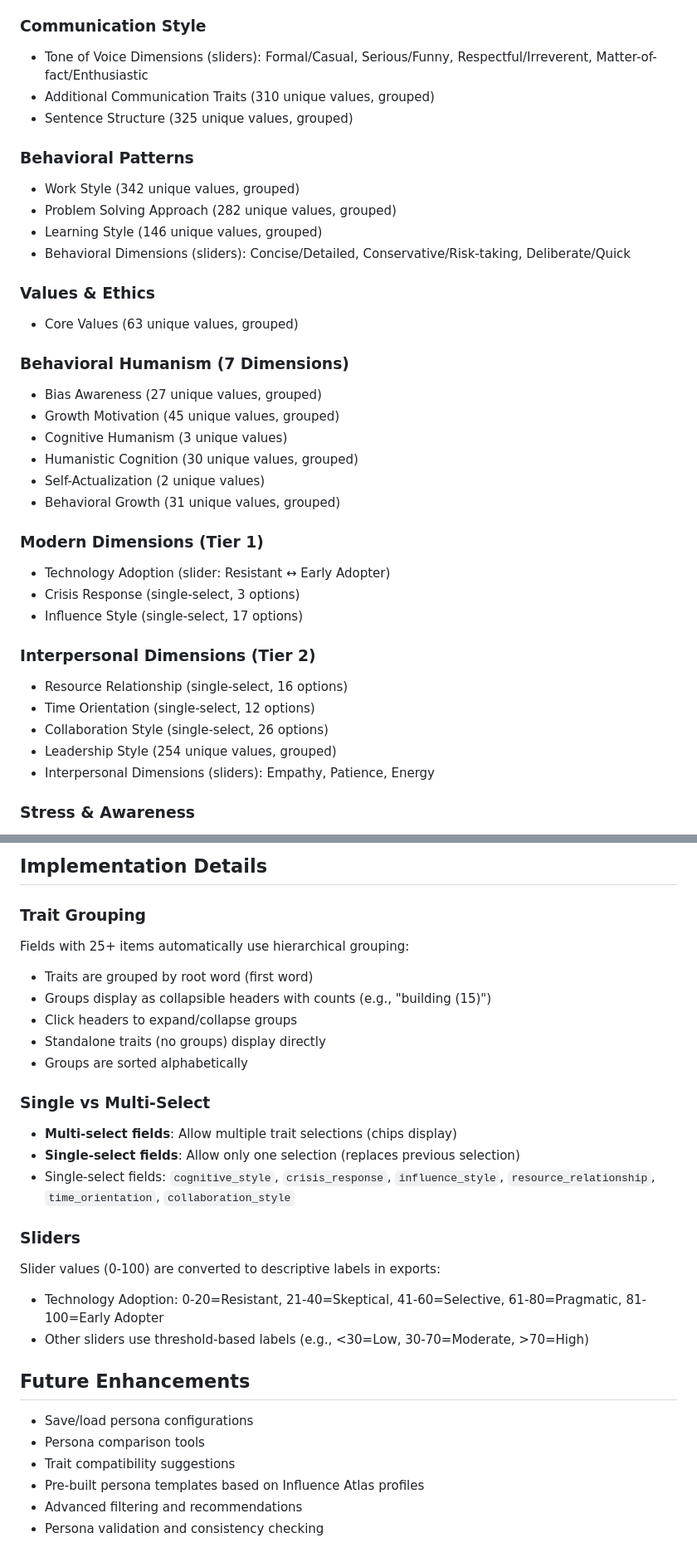
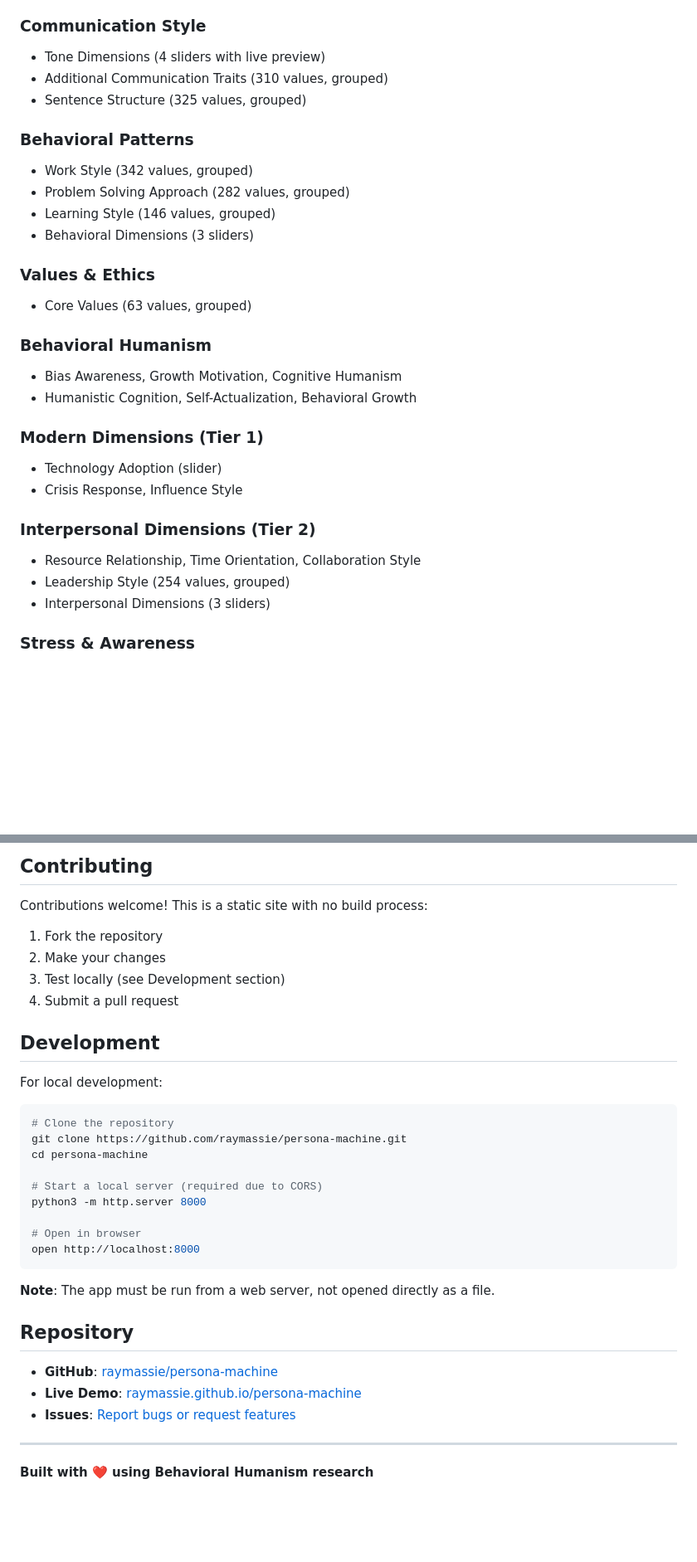
Before and after one commit to raymassie/persona-machine, a Markdown page: README.md, 2 parts joined by grey strips. Shown at 83% size. Drawn GitHub-style; blank space fills up the shorter version.

````diff
--- a/README.md
+++ b/README.md
@@ -75,36 +76,29 @@ Persona Machine allows you to construct detailed personality profiles for AI age
 
 ### Communication Style
-- Tone of Voice Dimensions (sliders): Formal/Casual, Serious/Funny, Respectful/Irreverent, Matter-of-fact/Enthusiastic
-- Additional Communication Traits (310 unique values, grouped)
-- Sentence Structure (325 unique values, grouped)
+- Tone Dimensions (4 sliders with live preview)
+- Additional Communication Traits (310 values, grouped)
+- Sentence Structure (325 values, grouped)
 
 ### Behavioral Patterns
-- Work Style (342 unique values, grouped)
-- Problem Solving Approach (282 unique values, grouped)
-- Learning Style (146 unique values, grouped)
-- Behavioral Dimensions (sliders): Concise/Detailed, Conservative/Risk-taking, Deliberate/Quick
+- Work Style (342 values, grouped)
+- Problem Solving Approach (282 values, grouped)
+- Learning Style (146 values, grouped)
+- Behavioral Dimensions (3 sliders)
 
 ### Values & Ethics
-- Core Values (63 unique values, grouped)
+- Core Values (63 values, grouped)
 
-### Behavioral Humanism (7 Dimensions)
-- Bias Awareness (27 unique values, grouped)
-- Growth Motivation (45 unique values, grouped)
-- Cognitive Humanism (3 unique values)
-- Humanistic Cognition (30 unique values, grouped)
-- Self-Actualization (2 unique values)
-- Behavioral Growth (31 unique values, grouped)
+### Behavioral Humanism
+- Bias Awareness, Growth Motivation, Cognitive Humanism
+- Humanistic Cognition, Self-Actualization, Behavioral Growth
 
 ### Modern Dimensions (Tier 1)
-- Technology Adoption (slider: Resistant ↔ Early Adopter)
-- Crisis Response (single-select, 3 options)
-- Influence Style (single-select, 17 options)
+- Technology Adoption (slider)
+- Crisis Response, Influence Style
 
 ### Interpersonal Dimensions (Tier 2)
-- Resource Relationship (single-select, 16 options)
-- Time Orientation (single-select, 12 options)
-- Collaboration Style (single-select, 26 options)
-- Leadership Style (254 unique values, grouped)
-- Interpersonal Dimensions (sliders): Empathy, Patience, Energy
+- Resource Relationship, Time Orientation, Collaboration Style
+- Leadership Style (254 values, grouped)
+- Interpersonal Dimensions (3 sliders)
 
 ### Stress & Awareness
@@ -186,29 +139,36 @@ This project uses trait data derived from Influence Atlas. See the Influence Atl
 
-## Implementation Details
+## Contributing
 
-### Trait Grouping
-Fields with 25+ items automatically use hierarchical grouping:
-- Traits are grouped by root word (first word)
-- Groups display as collapsible headers with counts (e.g., "building (15)")
-- Click headers to expand/collapse groups
-- Standalone traits (no groups) display directly
-- Groups are sorted alphabetically
+Contributions welcome! This is a static site with no build process:
+1. Fork the repository
+2. Make your changes
+3. Test locally (see Development section)
+4. Submit a pull request
 
-### Single vs Multi-Select
-- **Multi-select fields**: Allow multiple trait selections (chips display)
-- **Single-select fields**: Allow only one selection (replaces previous selection)
-- Single-select fields: `cognitive_style`, `crisis_response`, `influence_style`, `resource_relationship`, `time_orientation`, `collaboration_style`
+## Development
 
-### Sliders
-Slider values (0-100) are converted to descriptive labels in exports:
-- Technology Adoption: 0-20=Resistant, 21-40=Skeptical, 41-60=Selective, 61-80=Pragmatic, 81-100=Early Adopter
-- Other sliders use threshold-based labels (e.g., <30=Low, 30-70=Moderate, >70=High)
+For local development:
 
-## Future Enhancements
+```bash
+# Clone the repository
+git clone https://github.com/raymassie/persona-machine.git
+cd persona-machine
 
-- Save/load persona configurations
-- Persona comparison tools
-- Trait compatibility suggestions
-- Pre-built persona templates based on Influence Atlas profiles
-- Advanced filtering and recommendations
-- Persona validation and consistency checking
+# Start a local server (required due to CORS)
+python3 -m http.server 8000
+
+# Open in browser
+open http://localhost:8000
+```
+
+**Note**: The app must be run from a web server, not opened directly as a file.
+
+## Repository
+
+- **GitHub**: [raymassie/persona-machine](https://github.com/raymassie/persona-machine)
+- **Live Demo**: [raymassie.github.io/persona-machine](https://raymassie.github.io/persona-machine/)
+- **Issues**: [Report bugs or request features](https://github.com/raymassie/persona-machine/issues)
+
+---
+
+**Built with ❤️ using Behavioral Humanism research**
````
Also changed, not shown: other parts of README.md (+75 -115 lines).
